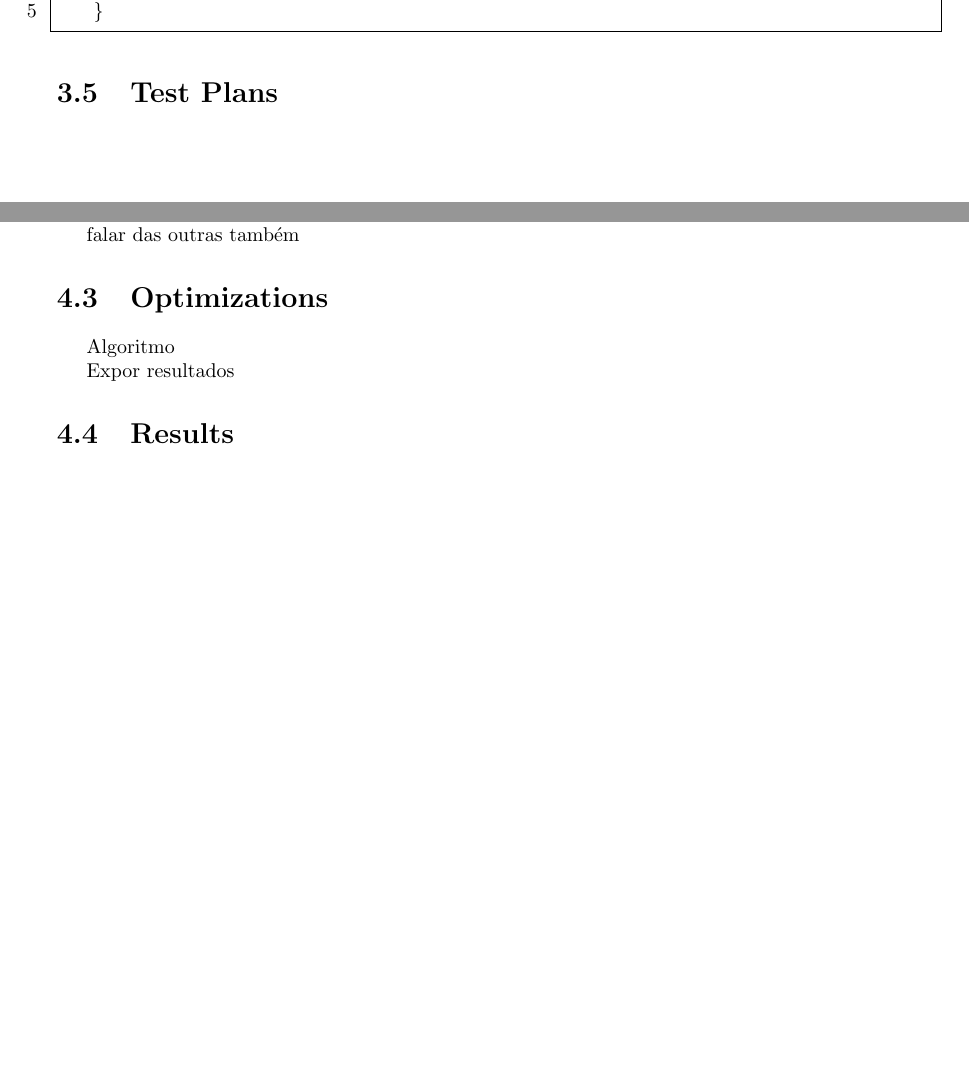
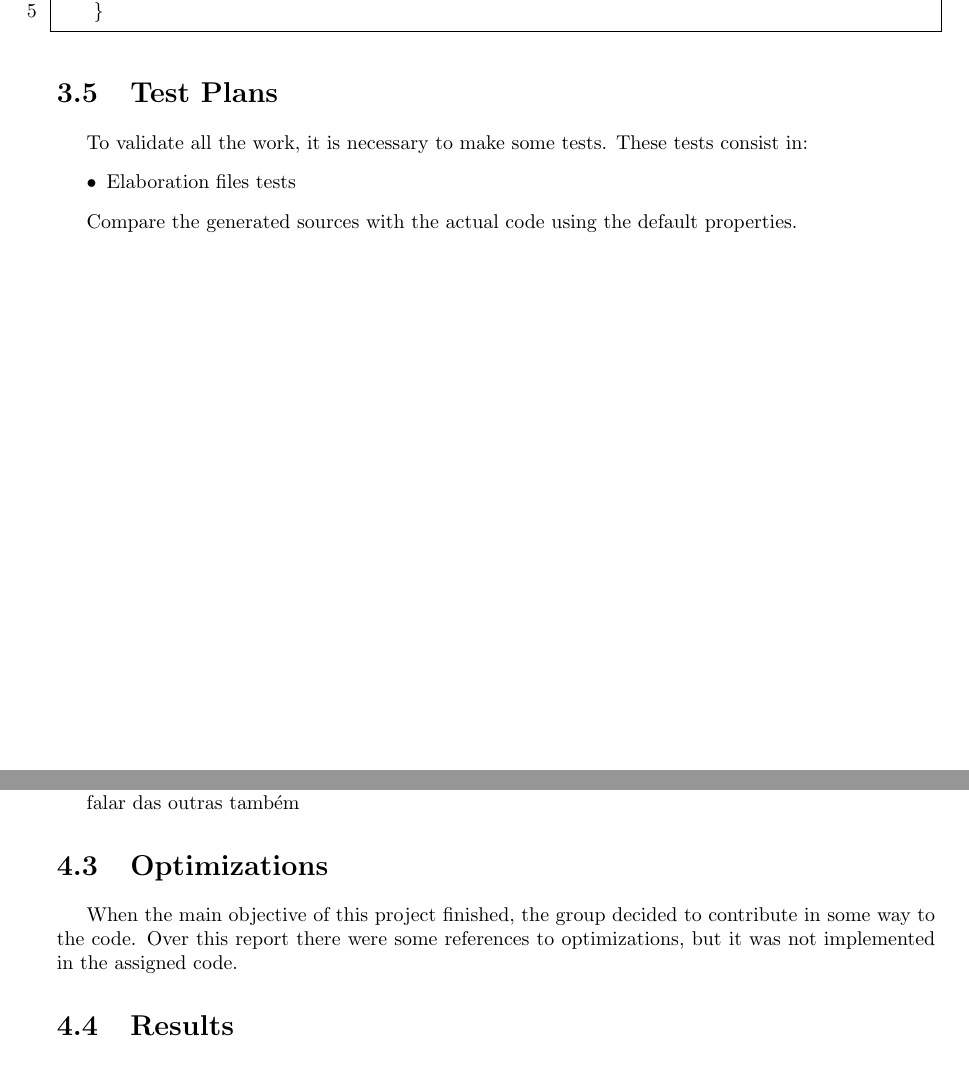
Before and after one commit to ritamarts/Proj-II, a LaTeX document (Report/main.tex): two parts of pages 30 and 31 of 33, joined at a grey line, cut so that both start at the same text, the shorter picture padded with empty space. Compiled offline with pdfLaTeX.

```diff
--- a/Report/main.tex
+++ b/Report/main.tex
@@ -834,8 +832,13 @@
 			}
 			\end{lstlisting}
 
+	\section{Test Plans}
 
-	\section{Test Plans}
+	\par To validate all the work, it is necessary to make some tests. These tests consist in:
+	\begin{itemize}
+		\item Elaboration files tests
+	\end{itemize}
+	\par Compare the generated sources with the actual code	using the default properties.
 
 %END DESIGN CHAPTER
 %-------------------------------------------
@@ -861,9 +864,7 @@
 
 	\section{Optimizations}
 
-	\par Algoritmo
-
-	\par Expor resultados
+	\par When the main objective of this project finished, the group decided to contribute in some way to the code. Over this report there were some references to optimizations, but it was not implemented in the assigned code.
 
 	\section{Results}
 
```
Also changed, not shown: Report/main.tex (6 more changed lines).
